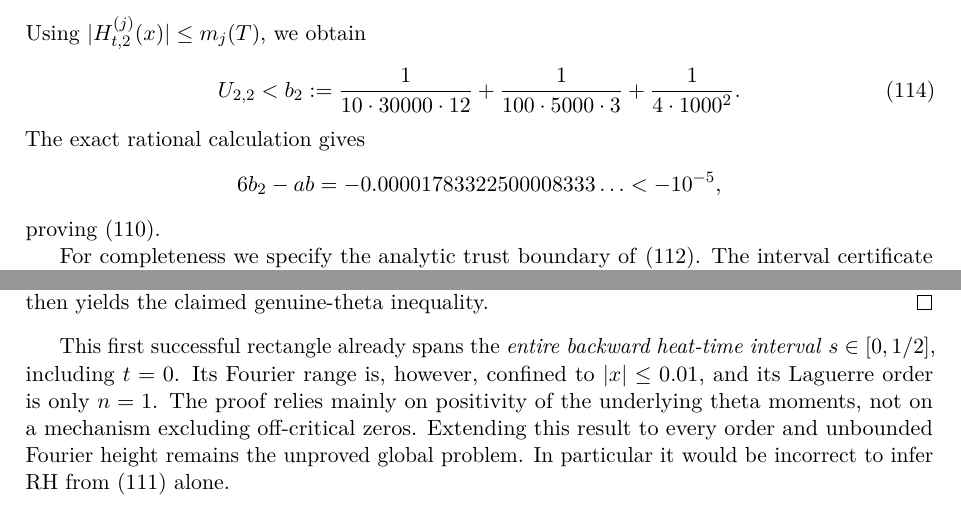
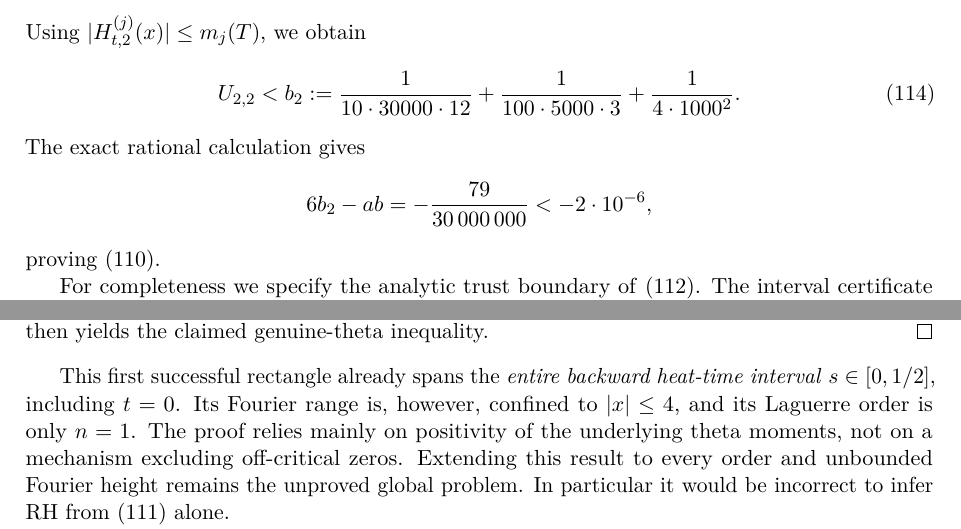
Before and after one commit to tonynewton79-web/RiemannHypothesis, a LaTeX paper (paper/main.tex, which reads paper/first_certified_compact_rectangle.tex): two parts of pages 48 and 49 of 67, joined at a grey line, cut so that both start at the same text. Compiled offline with pdfLaTeX.

Commit message:
Promote actual theta certified spatial rectangle to full heat slab and |x|≤4, exact -79/30m margin

```diff
--- a/paper/first_certified_compact_rectangle.tex
+++ b/paper/first_certified_compact_rectangle.tex
@@ -108,8 +108,8 @@ b_2:=\frac{1}{10\cdot30000\cdot12}
 \end{equation}
 The exact rational calculation gives
 \[
-6b_2-ab=-0.00001783322500008333\ldots
-<-10^{-5},
+6b_2-ab=-\frac{79}{30\,000\,000}
+<-2\cdot10^{-6},
 \]
 proving \eqref{eq:firstrectanglefinite}.
 
@@ -204,7 +204,7 @@ This first successful rectangle already spans
 the \emph{entire backward heat-time interval}
 $s\in[0,1/2]$, including $t=0$.
 Its Fourier range is, however, confined to
-$|x|\le0.01$, and its Laguerre order is only
+$|x|\le4$, and its Laguerre order is only
 $n=1$. The proof relies mainly on
 positivity of the underlying theta moments,
 not on a mechanism excluding off-critical
```
Also changed, not shown: paper/first_certified_compact_rectangle.tex (8 more changed lines).
